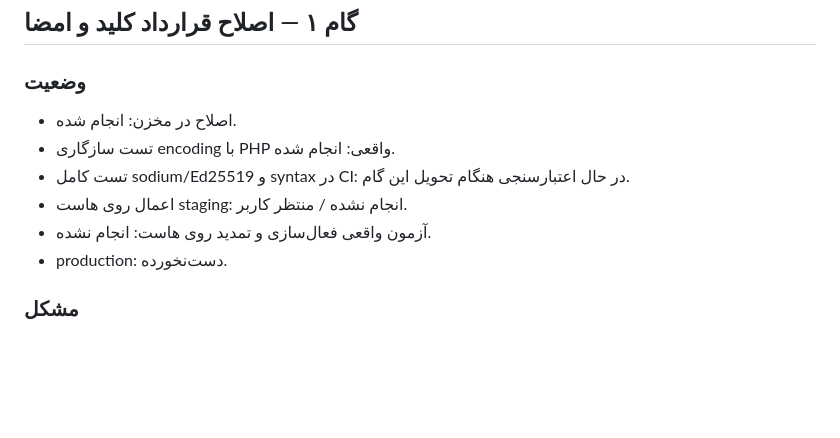
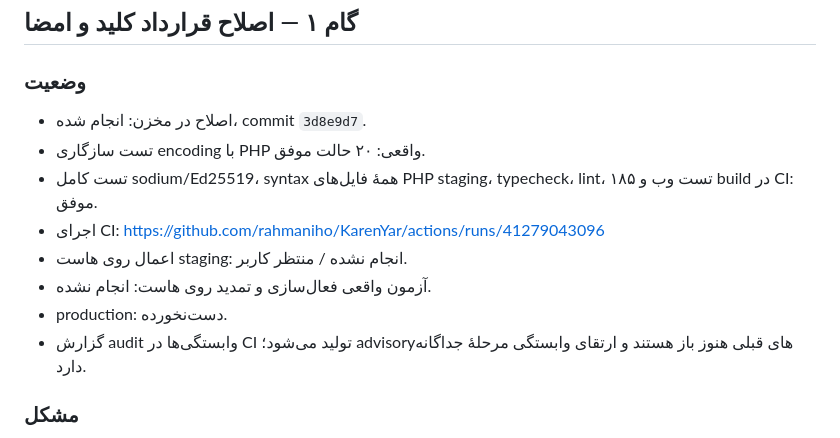
Before and after one commit to rahmaniho/KarenYar, a Markdown page: docs/license-backend-step-by-step.md, the part around the change. GitHub-like rendering; blank space fills up the shorter version.

Commit message:
Record successful license backend CI validation

```diff
--- a/docs/license-backend-step-by-step.md
+++ b/docs/license-backend-step-by-step.md
@@ -21,12 +21,14 @@
 
 ### وضعیت
 
-- اصلاح در مخزن: انجام شده.
-- تست سازگاری encoding با PHP واقعی: انجام شده.
-- تست کامل sodium/Ed25519 و syntax در CI: در حال اعتبارسنجی هنگام تحویل این گام.
+- اصلاح در مخزن: انجام شده، commit `3d8e9d7`.
+- تست سازگاری encoding با PHP واقعی: ۲۰ حالت موفق.
+- تست کامل sodium/Ed25519، syntax همهٔ فایل‌های PHP staging، typecheck، lint، ۱۸۵ تست وب و build در CI: موفق.
+- اجرای CI: https://github.com/rahmaniho/KarenYar/actions/runs/41279043096
 - اعمال روی هاست staging: انجام نشده / منتظر کاربر.
 - آزمون واقعی فعال‌سازی و تمدید روی هاست: انجام نشده.
 - production: دست‌نخورده.
+- گزارش audit وابستگی‌ها در CI تولید می‌شود؛ advisoryهای قبلی هنوز باز هستند و ارتقای وابستگی مرحلهٔ جداگانه دارد.
 
 ### مشکل
 
```
